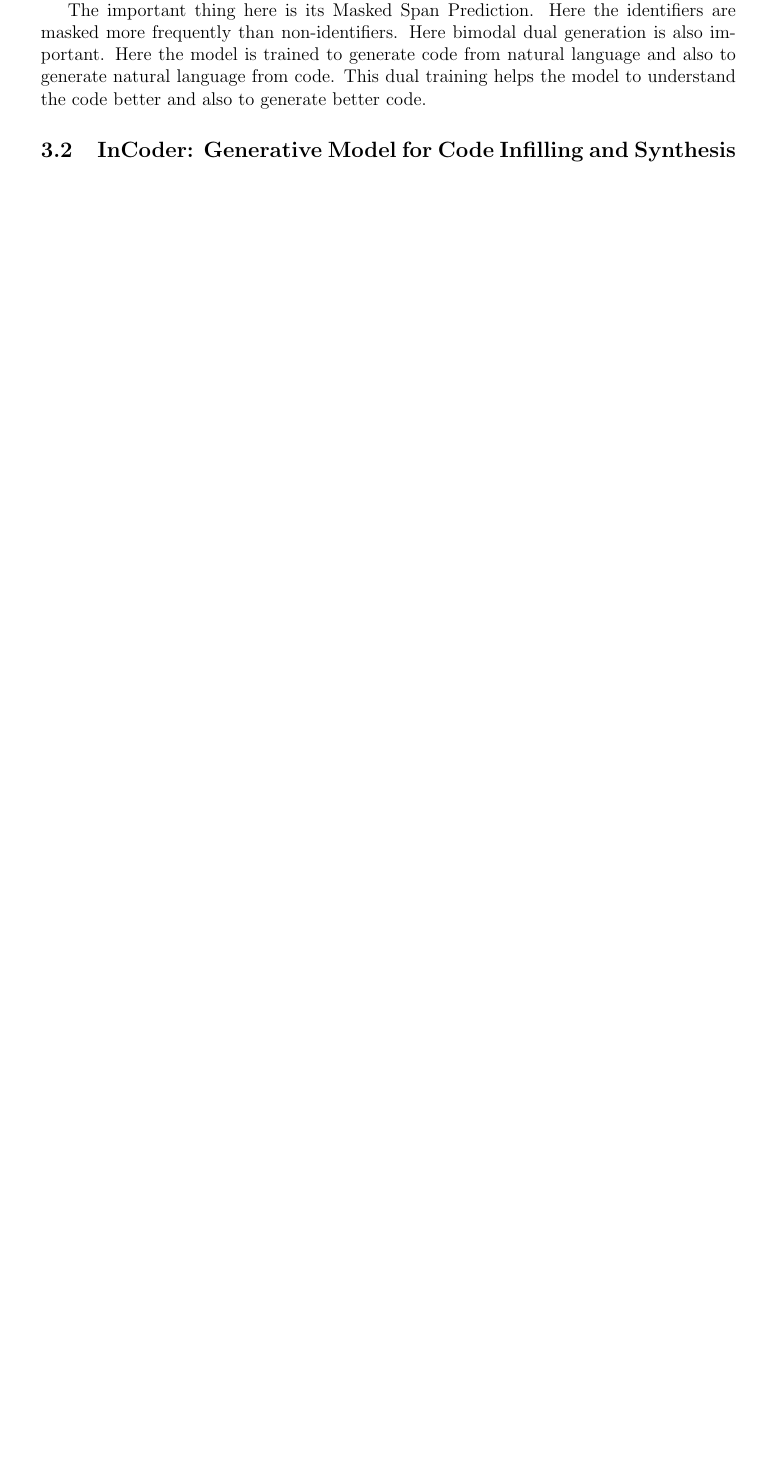
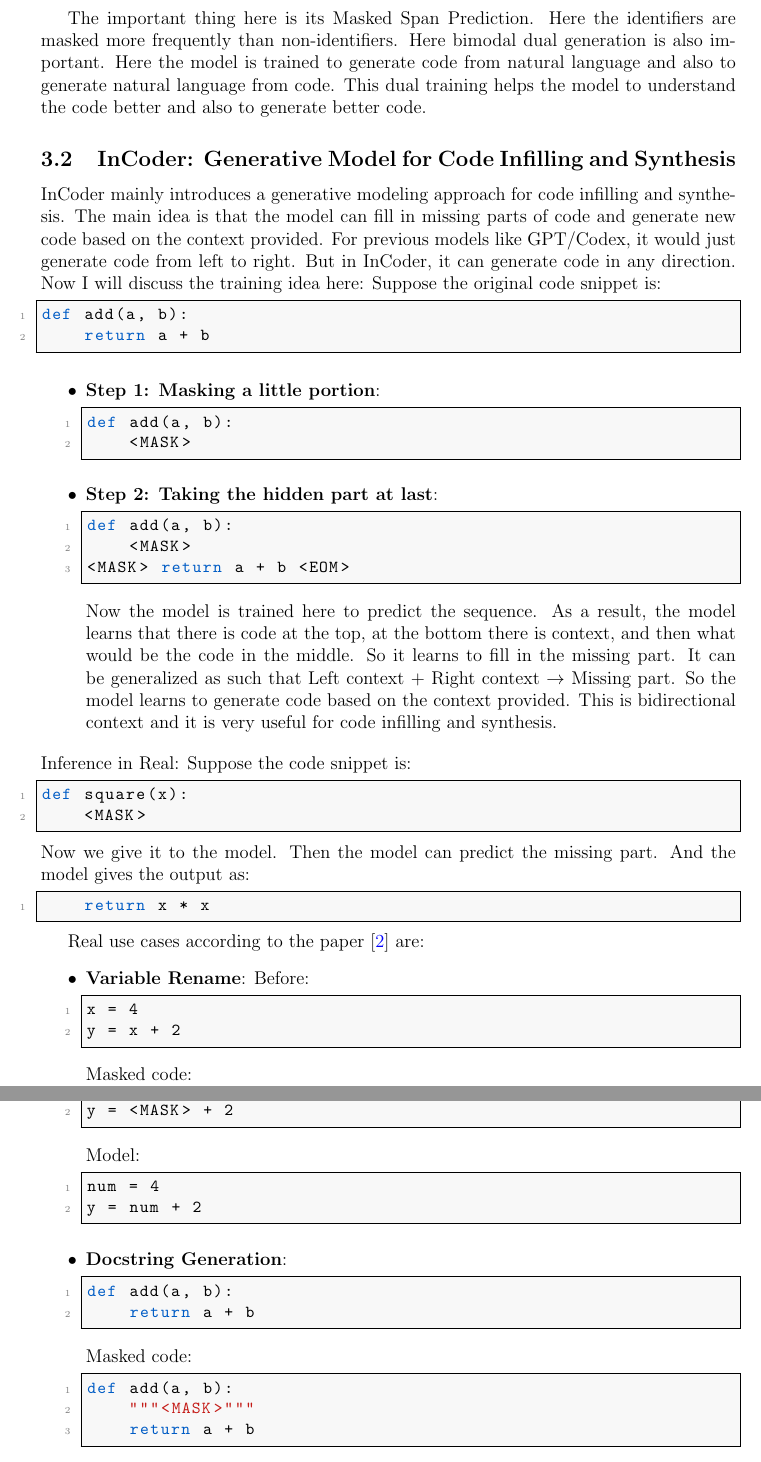
Before and after one commit to MMI122/Technical-Paper-Writing, a LaTeX paper (paper.tex): part of page 6 of 7 before the commit and two parts of pages 7 and 8 of 9 after it, the two joined at a grey line, cut so that both start at the same text, the shorter picture padded with empty space. Compiled offline with pdfLaTeX.

Commit message:
Incoder partially done

```diff
--- a/paper.tex
+++ b/paper.tex
@@ -9,6 +9,7 @@
 \usepackage{listings}
 \usepackage{caption}
 \usepackage{subcaption}
+\usepackage{float}
 \usepackage{hyperref}
 \hypersetup{
 	colorlinks=true,
@@ -206,3 +207,67 @@
 The important thing here is its Masked Span Prediction. Here the identifiers are masked more frequently than non-identifiers. Here bimodal dual generation is also important. Here the model is trained to generate code from natural language and also to generate natural language from code. This dual training helps the model to understand the code better and also to generate better code.
 
 \subsection{InCoder: Generative Model for Code Infilling and Synthesis}
+
+InCoder mainly introduces a generative modeling approach for code infilling and synthesis. The main idea is that the model can fill in missing parts of code and generate new code based on the context provided. For previous models like GPT/Codex, it would just generate code from left to right. But in InCoder, it can generate code in any direction. Now I will discuss the training idea here:
+Suppose the original code snippet is:
+	\begin{lstlisting}
+def add(a, b):
+	return a + b
+\end{lstlisting}
+\begin{itemize}
+	\item \textbf{Step 1: Masking a little portion}:
+	\begin{lstlisting}
+def add(a, b):
+	<MASK>
+	\end{lstlisting}
+	\item \textbf{Step 2: Taking the hidden part at last}:
+	\begin{lstlisting}
+def add(a, b):
+	<MASK>
+<MASK> return a + b <EOM>
+	\end{lstlisting}
+	Now the model is trained here to predict the sequence. As a result, the model learns that there is code at the top, at the bottom there is context, and then what would be the code in the middle. So it learns to fill in the missing part. It can be generalized as such that Left context + Right context $\rightarrow$ Missing part. So the model learns to generate code based on the context provided. This is bidirectional context and it is very useful for code infilling and synthesis.
+
+\end{itemize}
+Inference in Real:
+Suppose the code snippet is:
+\begin{lstlisting}
+def square(x):
+	<MASK>
+\end{lstlisting}
+Now we give it to the model. Then the model can predict the missing part. And the model gives the output as:
+\begin{lstlisting}
+	return x * x
+\end{lstlisting}
+
+Real use cases according to the paper~\cite{fried2023incodergenerativemodelcode} are:
+\begin{itemize}
+	\item \textbf{Variable Rename}:
+	Before:
+	\begin{lstlisting}
+x = 4
+y = x + 2
+
+	\end{lstlisting}
+	Masked code:
+	\begin{lstlisting}
+<MASK> = 4
+y = <MASK> + 2
+	\end{lstlisting}
+	Model:
+	\begin{lstlisting}
+num = 4
+y = num + 2
+	\end{lstlisting}
+	\item \textbf{Docstring Generation}:
+	\begin{lstlisting}
+def add(a, b):
+	return a + b
+	\end{lstlisting}
+	Masked code:
+	\begin{lstlisting}
+def add(a, b):
+	"""<MASK>"""
+	return a + b
+
+	\end{lstlisting}
```
Also changed, not shown: paper.pdf, paper.tex (78 more changed lines), 5 other files.
